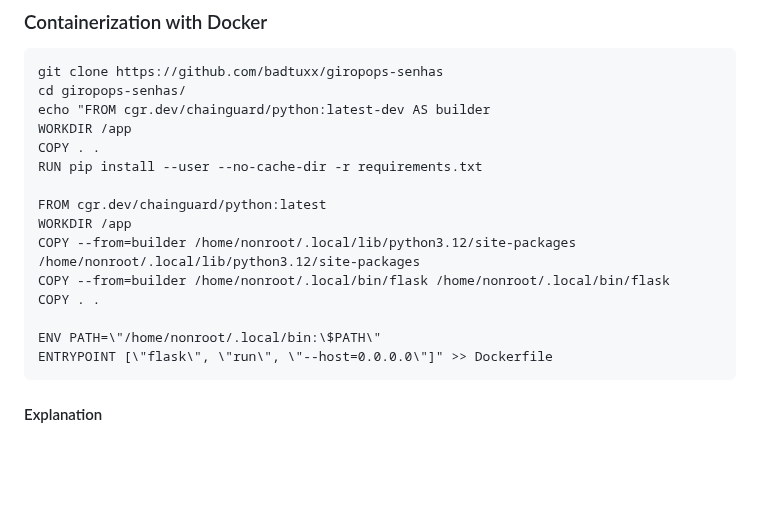
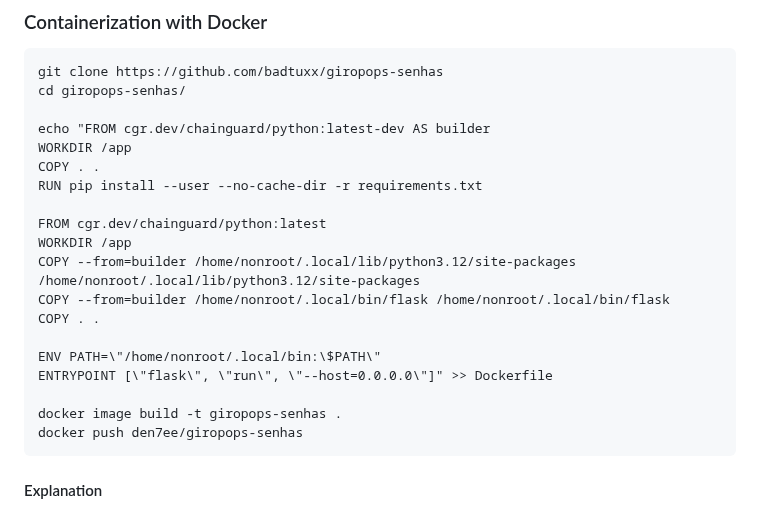
Before and after one commit to lucas-92/LINUXtips-PICK, a Markdown page: docs/1. Containerization with Docker.md, the part around the change. GitHub-like rendering; blank space fills up the shorter version.

````diff
--- a/docs/1. Containerization with Docker.md
+++ b/docs/1. Containerization with Docker.md
@@ -3,6 +3,7 @@
 ```
 git clone https://github.com/badtuxx/giropops-senhas
 cd giropops-senhas/
+
 echo "FROM cgr.dev/chainguard/python:latest-dev AS builder
 WORKDIR /app
 COPY . .
@@ -16,6 +17,9 @@ COPY . .
 
 ENV PATH=\"/home/nonroot/.local/bin:\$PATH\"
 ENTRYPOINT [\"flask\", \"run\", \"--host=0.0.0.0\"]" >> Dockerfile
+
+docker image build -t giropops-senhas .
+docker push den7ee/giropops-senhas
 ```
 
 #### Explanation
````
